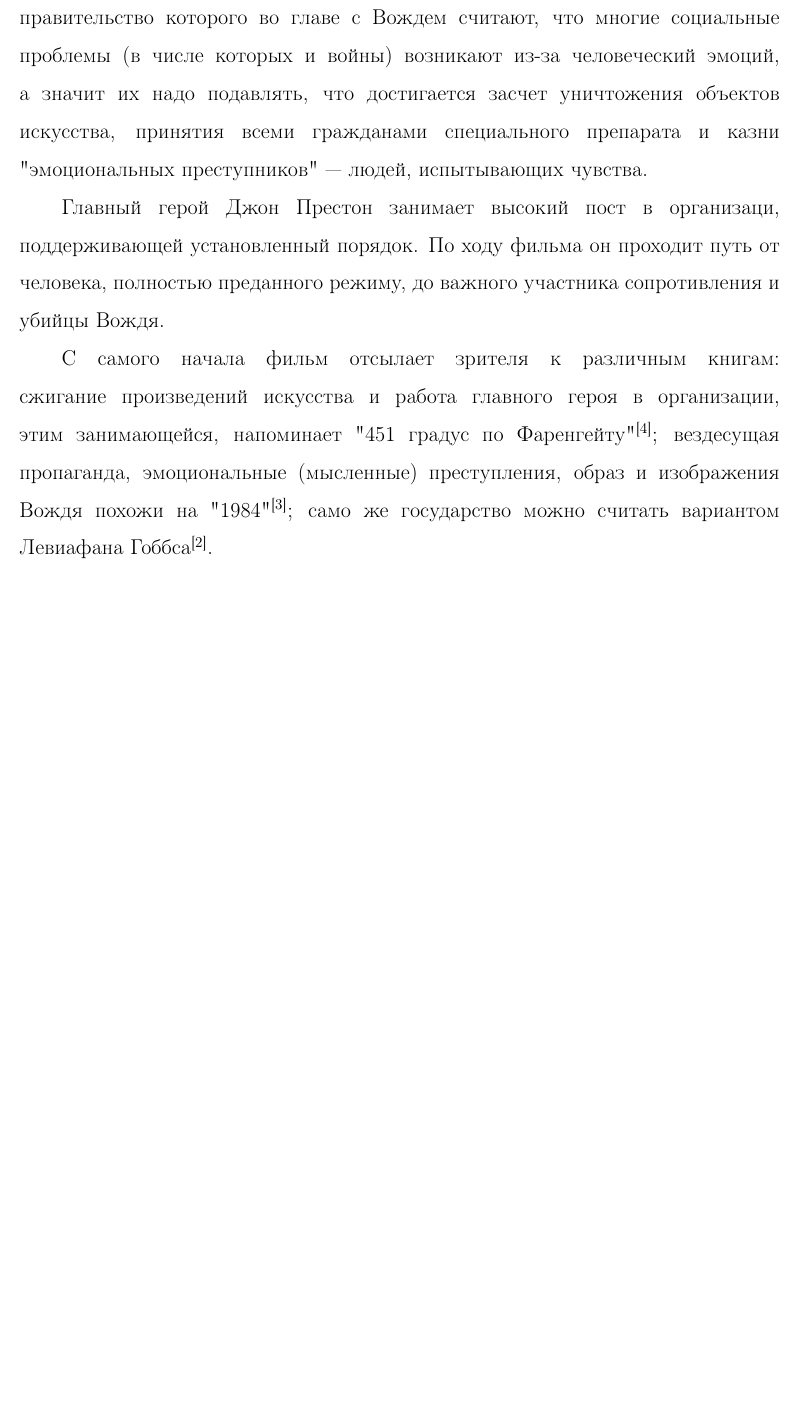
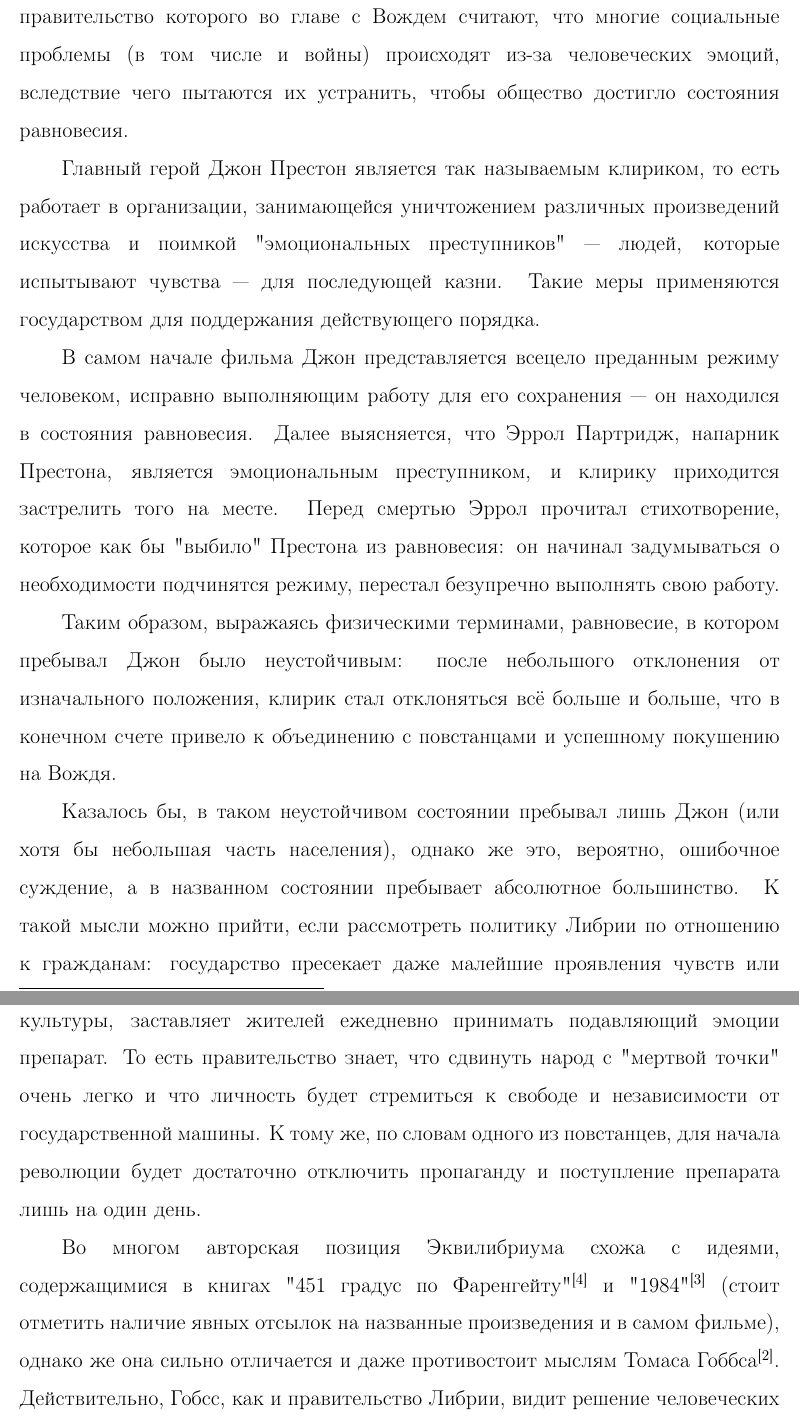
Before and after one commit to School-Assigments/tok_evangelion_text, a LaTeX document (main.tex, which reads content.tex): part of page 2 of 3 before the commit and two parts of pages 2 and 3 of 4 after it, the two joined at a grey line, cut so that both start at the same text, the shorter picture padded with empty space. Compiled offline with pdfLaTeX.

Commit message:
Final commit

```diff
--- a/content.tex
+++ b/content.tex
@@ -1,18 +1,43 @@
-В фильме "Эквилибриум" повествуется о вымышленном государстве Либрия,
-правительство которого во главе с Вождем считают, что многие социальные
-проблемы (в числе которых и войны) возникают из-за человеческий эмоций,
-а значит их надо подавлять, что достигается засчет уничтожения объектов
-искусства, принятия всеми гражданами специального препарата и казни
-"эмоциональных преступников" --- людей, испытывающих чувства. % чувства -> эмоции?
+В фильме "Эквилибриум" (англ. Equilibrium от лат. aequus "равный" + libra
+"весы: равновесие")\footnote{Википедия. Эквилибриум.
+(https://ru.wikipedia.org/wiki/Эквилибриум)} повествуется о вымышленном
+государстве Либрия, правительство которого во главе с Вождем считают, что
+многие социальные проблемы (в том числе и войны) происходят из-за человеческих
+эмоций, вследствие чего пытаются их устранить, чтобы общество достигло
+состояния равновесия.
 
-Главный герой Джон Престон занимает высокий пост в организаци, поддерживающей
-установленный порядок. По ходу фильма он проходит путь от человека, полностью
-преданного режиму, до важного участника сопротивления и убийцы Вождя. % важного?
+Главный герой Джон Престон является так называемым клириком, то есть работает в
+организации, занимающейся уничтожением различных произведений искусства и
+поимкой "эмоциональных преступников" --- людей, которые испытывают чувства ---
+для последующей казни. Такие меры применяются государством для поддержания
+действующего порядка.
 
-С самого начала фильм отсылает зрителя к различным книгам: % произведениям литературы?
-сжигание произведений искусства и работа главного героя в организации, этим
-занимающейся, напоминает "451 градус по Фаренгейту"\ct{bradbury}; вездесущая
-пропаганда, эмоциональные (мысленные) преступления, образ и изображения Вождя
-похожи на "1984"\ct{orwell}; само же государство можно считать вариантом
-Левиафана Гоббса\ct{hobbes}.
+В самом начале фильма Джон представляется всецело преданным режиму человеком,
+исправно выполняющим работу для его сохранения --- он находился в состояния
+равновесия. Далее выясняется, что Эррол Партридж, напарник Престона, является
+эмоциональным преступником, и клирику приходится застрелить того на месте.
+Перед смертью Эррол прочитал стихотворение, которое как бы "выбило" Престона из
+равновесия: он начинал задумываться о необходимости подчинятся режиму,
+перестал безупречно выполнять свою работу.
 
+Таким образом, выражаясь физическими терминами, равновесие, в котором пребывал
+Джон было неустойчивым: после небольшого отклонения от изначального положения,
+клирик стал отклоняться всё больше и больше, что в конечном счете привело к
+объединению с повстанцами и успешному покушению на Вождя.
+
+Казалось бы, в таком неустойчивом состоянии пребывал лишь Джон (или хотя бы
+небольшая часть населения), однако же это, вероятно, ошибочное суждение, а
+в названном состоянии пребывает абсолютное большинство.
+К такой мысли можно прийти, если рассмотреть политику Либрии по отношению
+к гражданам: государство пресекает даже малейшие проявления чувств или
+культуры, заставляет жителей ежедневно принимать подавляющий эмоции препарат.
+То есть правительство знает, что сдвинуть народ с "мертвой точки" очень легко и
+что личность будет стремиться к свободе и независимости от государственной машины.
+К тому же, по словам одного из повстанцев, для начала революции будет достаточно
+отключить пропаганду и поступление препарата лишь на один день.
+
+Во многом авторская позиция Эквилибриума схожа с идеями, содержащимися в книгах
+"451 градус по Фаренгейту"\ct{bradbury} и "1984"\ct{orwell} (стоит отметить
+наличие явных отсылок на названные произведения и в самом фильме), однако же она
+сильно отличается и даже противостоит мыслям Томаса Гоббса\ct{hobbes}.
+Действительно, Гобсс, как и правительство Либрии, видит решение человеческих
```
Also changed, not shown: title.tex (+1 -1 lines), main.pdf (added), content.tex (15 more changed lines).
